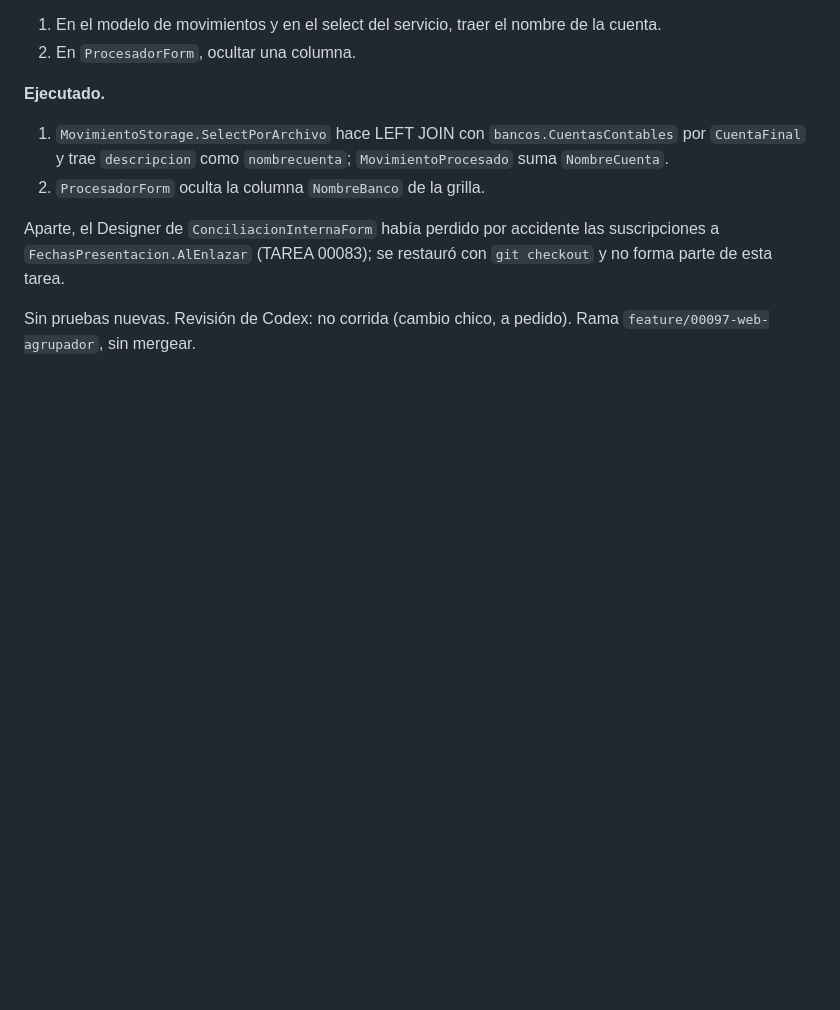
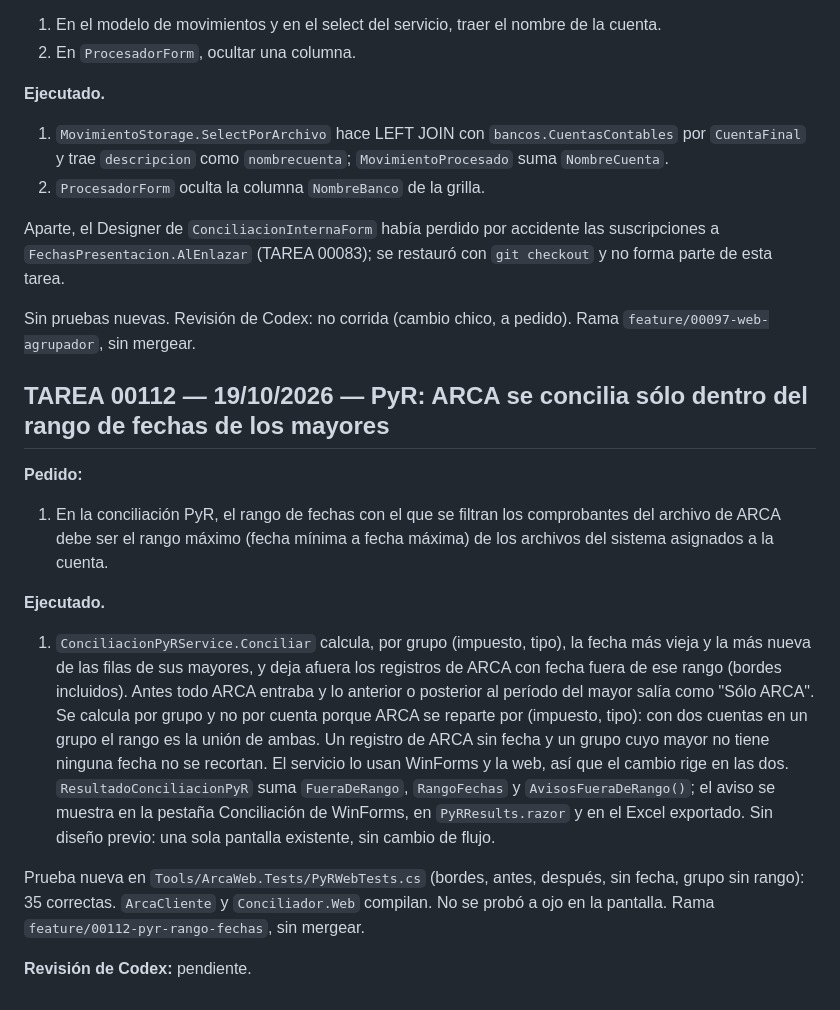
Before and after one commit to Mjulian-alv/ConciliadorContable, a Markdown page: docs/Historial.md, the part around the change. Drawn GitHub-style; blank space fills up the shorter version.

Commit message:
TAREA 00112: entrada en docs/Historial.md
Co-Authored-By: Claude Sonnet 5.5 <noreply@anthropic.com>

```diff
--- a/docs/Historial.md
+++ b/docs/Historial.md
@@ -1247,3 +1247,28 @@ Aparte, el Designer de `ConciliacionInternaForm` había perdido por accidente la
 
 Sin pruebas nuevas. Revisión de Codex: no corrida (cambio chico, a pedido). Rama
 `feature/00097-web-agrupador`, sin mergear.
+
+## TAREA 00112 — 19/10/2026 — PyR: ARCA se concilia sólo dentro del rango de fechas de los mayores
+
+**Pedido:**
+1. En la conciliación PyR, el rango de fechas con el que se filtran los comprobantes del archivo de
+   ARCA debe ser el rango máximo (fecha mínima a fecha máxima) de los archivos del sistema asignados
+   a la cuenta.
+
+**Ejecutado.**
+1. `ConciliacionPyRService.Conciliar` calcula, por grupo (impuesto, tipo), la fecha más vieja y la más
+   nueva de las filas de sus mayores, y deja afuera los registros de ARCA con fecha fuera de ese
+   rango (bordes incluidos). Antes todo ARCA entraba y lo anterior o posterior al período del mayor
+   salía como "Sólo ARCA". Se calcula por grupo y no por cuenta porque ARCA se reparte por
+   (impuesto, tipo): con dos cuentas en un grupo el rango es la unión de ambas. Un registro de ARCA
+   sin fecha y un grupo cuyo mayor no tiene ninguna fecha no se recortan. El servicio lo usan
+   WinForms y la web, así que el cambio rige en las dos.
+   `ResultadoConciliacionPyR` suma `FueraDeRango`, `RangoFechas` y `AvisosFueraDeRango()`; el aviso se
+   muestra en la pestaña Conciliación de WinForms, en `PyRResults.razor` y en el Excel exportado.
+   Sin diseño previo: una sola pantalla existente, sin cambio de flujo.
+
+Prueba nueva en `Tools/ArcaWeb.Tests/PyRWebTests.cs` (bordes, antes, después, sin fecha, grupo sin
+rango): 35 correctas. `ArcaCliente` y `Conciliador.Web` compilan. No se probó a ojo en la pantalla.
+Rama `feature/00112-pyr-rango-fechas`, sin mergear.
+
+**Revisión de Codex:** pendiente.
```
